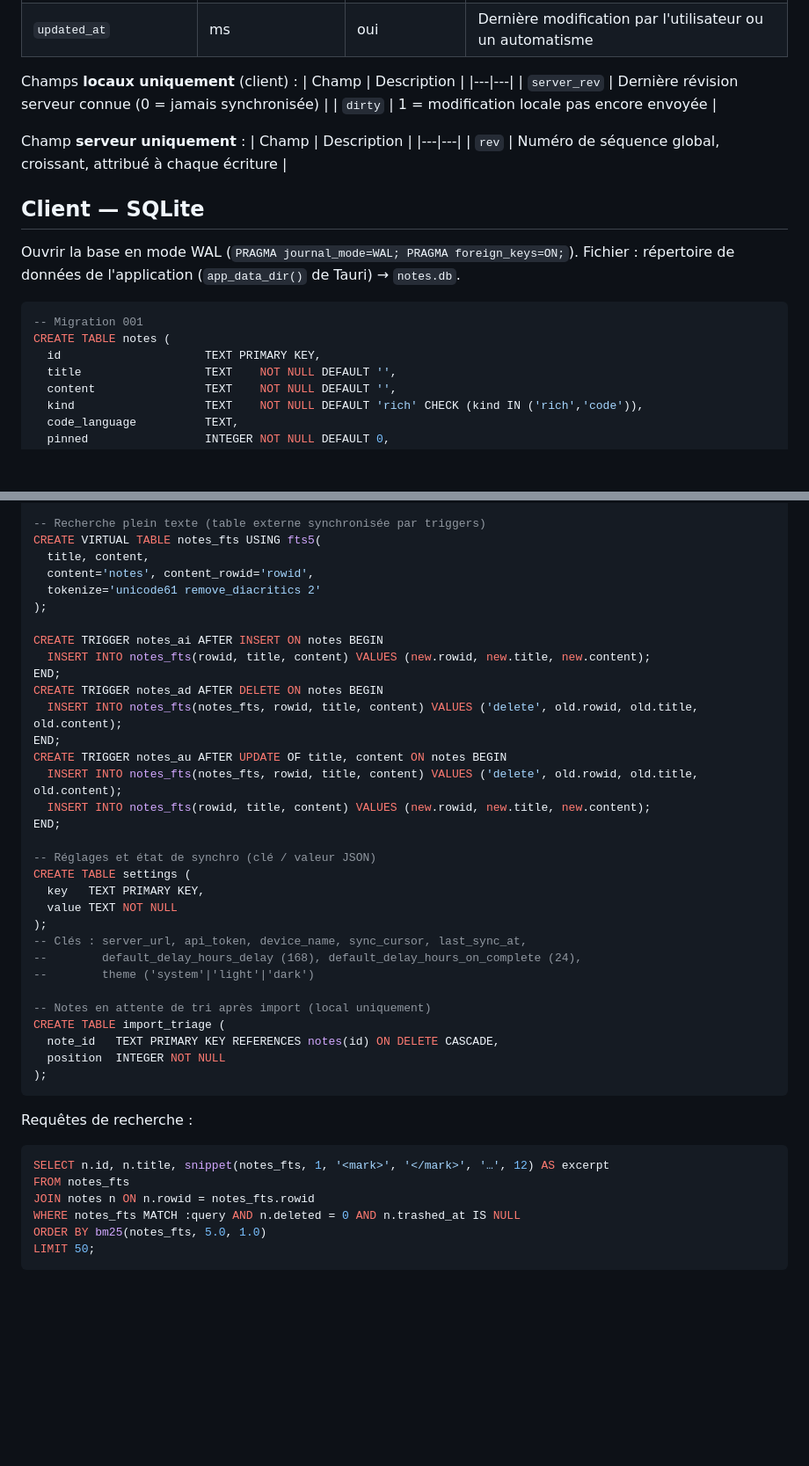
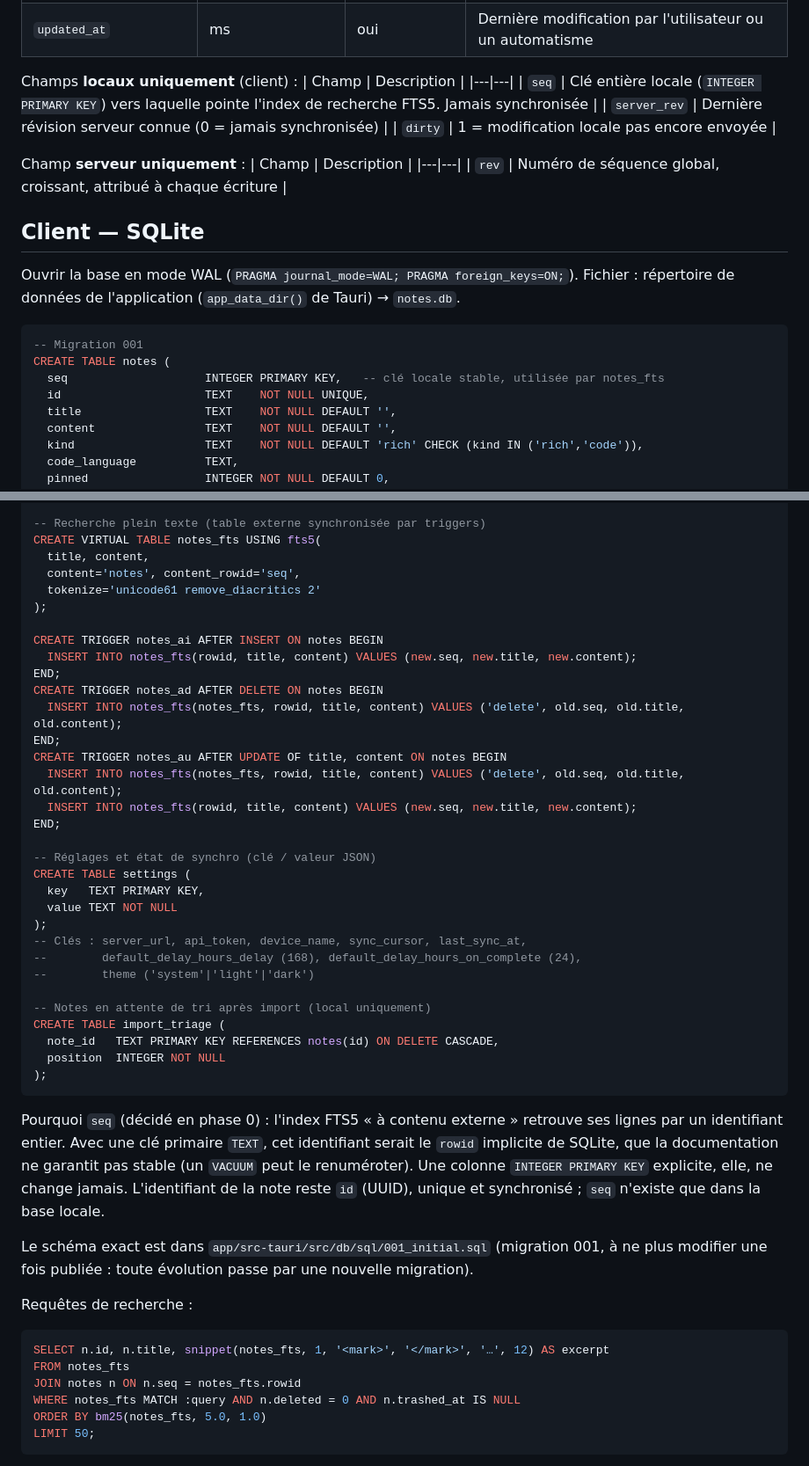
Before and after one commit to PierreBultez/meche, a Markdown page: docs/03-modele-donnees.md, 2 parts joined by grey strips. Shown at 88% size. GitHub-like rendering; blank space fills up the shorter version.

````diff
--- a/docs/03-modele-donnees.md
+++ b/docs/03-modele-donnees.md
@@ -29,6 +29,7 @@ Conventions :
 Champs **locaux uniquement** (client) :
 | Champ | Description |
 |---|---|
+| `seq` | Clé entière locale (`INTEGER PRIMARY KEY`) vers laquelle pointe l'index de recherche FTS5. Jamais synchronisée |
 | `server_rev` | Dernière révision serveur connue (0 = jamais synchronisée) |
 | `dirty` | 1 = modification locale pas encore envoyée |
 
@@ -45,7 +46,8 @@ Fichier : répertoire de données de l'application (`app_data_dir()` de Tauri)
 ```sql
 -- Migration 001
 CREATE TABLE notes (
-  id                     TEXT PRIMARY KEY,
+  seq                    INTEGER PRIMARY KEY,   -- clé locale stable, utilisée par notes_fts
+  id                     TEXT    NOT NULL UNIQUE,
   title                  TEXT    NOT NULL DEFAULT '',
   content                TEXT    NOT NULL DEFAULT '',
   kind                   TEXT    NOT NULL DEFAULT 'rich' CHECK (kind IN ('rich','code')),
@@ -73,19 +75,19 @@ CREATE INDEX idx_notes_dirty   ON notes (dirty) WHERE dirty = 1;
 -- Recherche plein texte (table externe synchronisée par triggers)
 CREATE VIRTUAL TABLE notes_fts USING fts5(
   title, content,
-  content='notes', content_rowid='rowid',
+  content='notes', content_rowid='seq',
   tokenize='unicode61 remove_diacritics 2'
 );
 
 CREATE TRIGGER notes_ai AFTER INSERT ON notes BEGIN
-  INSERT INTO notes_fts(rowid, title, content) VALUES (new.rowid, new.title, new.content);
+  INSERT INTO notes_fts(rowid, title, content) VALUES (new.seq, new.title, new.content);
 END;
 CREATE TRIGGER notes_ad AFTER DELETE ON notes BEGIN
-  INSERT INTO notes_fts(notes_fts, rowid, title, content) VALUES ('delete', old.rowid, old.title, old.content);
+  INSERT INTO notes_fts(notes_fts, rowid, title, content) VALUES ('delete', old.seq, old.title, old.content);
 END;
 CREATE TRIGGER notes_au AFTER UPDATE OF title, content ON notes BEGIN
-  INSERT INTO notes_fts(notes_fts, rowid, title, content) VALUES ('delete', old.rowid, old.title, old.content);
-  INSERT INTO notes_fts(rowid, title, content) VALUES (new.rowid, new.title, new.content);
+  INSERT INTO notes_fts(notes_fts, rowid, title, content) VALUES ('delete', old.seq, old.title, old.content);
+  INSERT INTO notes_fts(rowid, title, content) VALUES (new.seq, new.title, new.content);
 END;
 
 -- Réglages et état de synchro (clé / valeur JSON)
@@ -104,11 +106,15 @@ CREATE TABLE import_triage (
 );
 ```
 
+Pourquoi `seq` (décidé en phase 0) : l'index FTS5 « à contenu externe » retrouve ses lignes par un identifiant entier. Avec une clé primaire `TEXT`, cet identifiant serait le `rowid` implicite de SQLite, que la documentation ne garantit pas stable (un `VACUUM` peut le renuméroter). Une colonne `INTEGER PRIMARY KEY` explicite, elle, ne change jamais. L'identifiant de la note reste `id` (UUID), unique et synchronisé ; `seq` n'existe que dans la base locale.
+
+Le schéma exact est dans `app/src-tauri/src/db/sql/001_initial.sql` (migration 001, à ne plus modifier une fois publiée : toute évolution passe par une nouvelle migration).
+
 Requêtes de recherche :
 ```sql
 SELECT n.id, n.title, snippet(notes_fts, 1, '<mark>', '</mark>', '…', 12) AS excerpt
 FROM notes_fts
-JOIN notes n ON n.rowid = notes_fts.rowid
+JOIN notes n ON n.seq = notes_fts.rowid
 WHERE notes_fts MATCH :query AND n.deleted = 0 AND n.trashed_at IS NULL
 ORDER BY bm25(notes_fts, 5.0, 1.0)
 LIMIT 50;
````
Also changed, not shown: docs/11-direction-artistique.md (+28 -21 lines).
